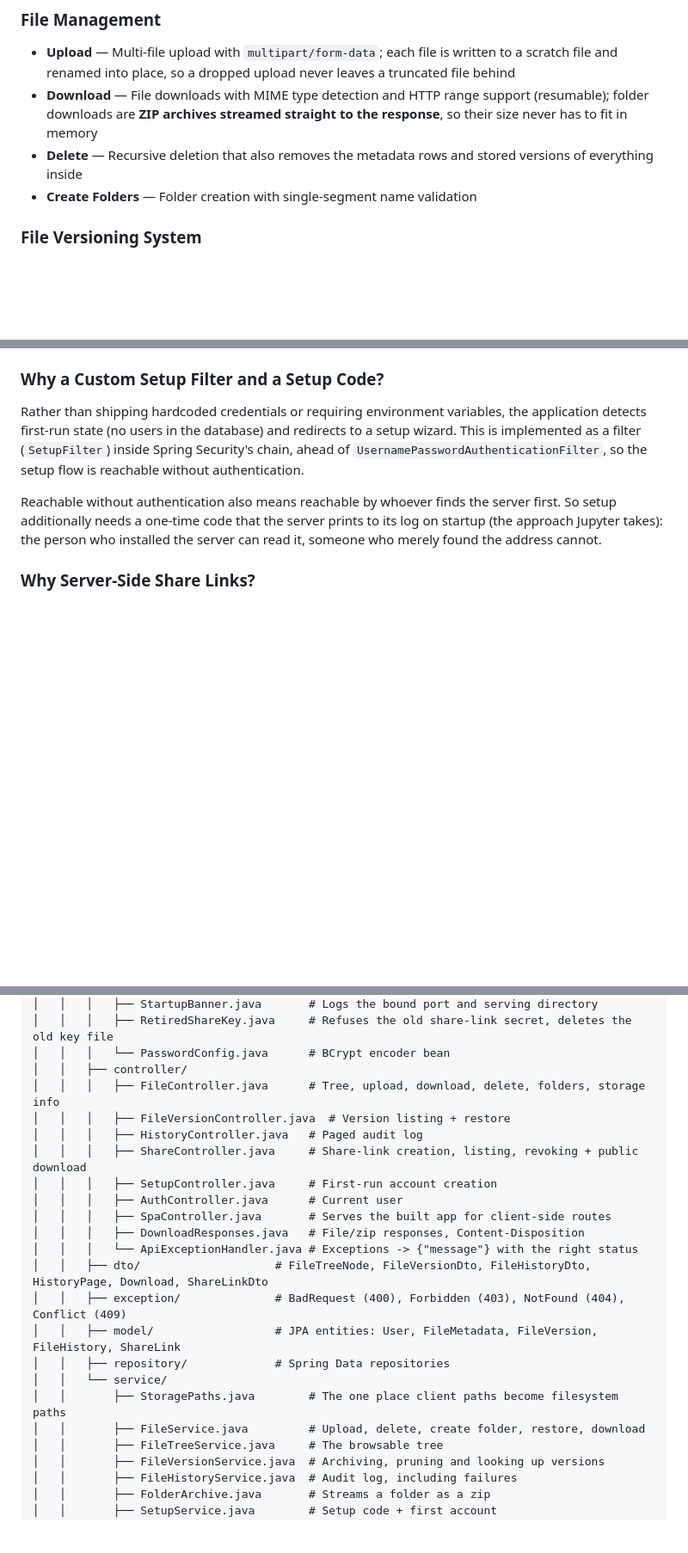
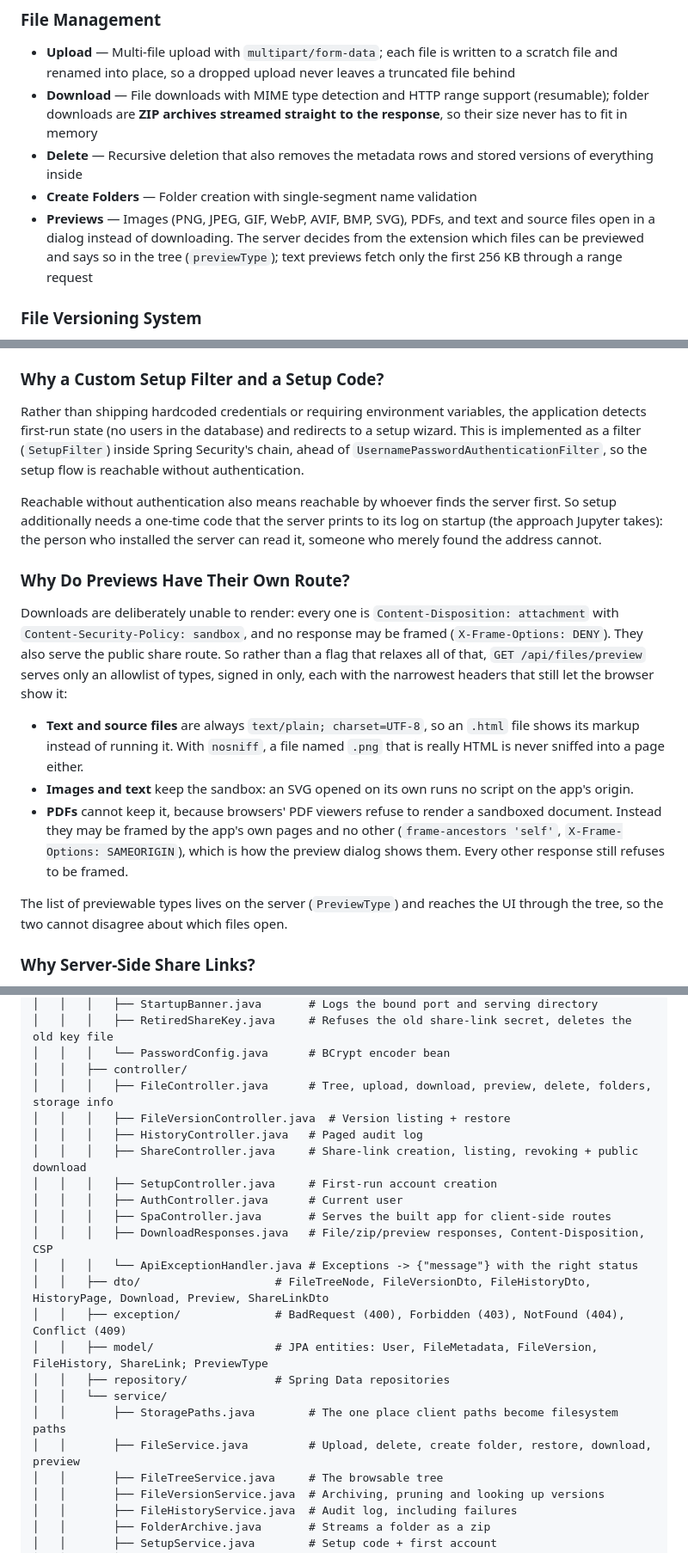
Before and after one commit to mevcaus/JavaDropbox, a Markdown page: README.md, 3 parts joined by grey strips. Shown at 86% size. Drawn GitHub-style; blank space fills up the shorter version.

Commit message:
document file previews in the readme
Adds previews to the features, the API reference and the test tables,
explains why they have their own route and headers, and ticks the
roadmap item.

Closes #175

```diff
--- a/README.md
+++ b/README.md
@@ -99,6 +99,7 @@ The system follows a **layered architecture** with clear separation of concerns:
 - **Download** — File downloads with MIME type detection and HTTP range support (resumable); folder downloads are **ZIP archives streamed straight to the response**, so their size never has to fit in memory
 - **Delete** — Recursive deletion that also removes the metadata rows and stored versions of everything inside
 - **Create Folders** — Folder creation with single-segment name validation
+- **Previews** — Images (PNG, JPEG, GIF, WebP, AVIF, BMP, SVG), PDFs, and text and source files open in a dialog instead of downloading. The server decides from the extension which files can be previewed and says so in the tree (`previewType`); text previews fetch only the first 256 KB through a range request
 
 ### File Versioning System
 - **Automatic snapshotting** — On re-upload, the previous content is moved to `.versions/<file id>/v<n>` and tracked in the database (so same-named files in different folders never share storage)
@@ -158,6 +160,14 @@ Folder downloads write a `ZipOutputStream` straight to the HTTP response (`Folde
 Rather than shipping hardcoded credentials or requiring environment variables, the application detects first-run state (no users in the database) and redirects to a setup wizard. This is implemented as a filter (`SetupFilter`) inside Spring Security's chain, ahead of `UsernamePasswordAuthenticationFilter`, so the setup flow is reachable without authentication.
 
 Reachable without authentication also means reachable by whoever finds the server first. So setup additionally needs a one-time code that the server prints to its log on startup (the approach Jupyter takes): the person who installed the server can read it, someone who merely found the address cannot.
+
+### Why Do Previews Have Their Own Route?
+Downloads are deliberately unable to render: every one is `Content-Disposition: attachment` with `Content-Security-Policy: sandbox`, and no response may be framed (`X-Frame-Options: DENY`). They also serve the public share route. So rather than a flag that relaxes all of that, `GET /api/files/preview` serves only an allowlist of types, signed in only, each with the narrowest headers that still let the browser show it:
+- **Text and source files** are always `text/plain; charset=UTF-8`, so an `.html` file shows its markup instead of running it. With `nosniff`, a file named `.png` that is really HTML is never sniffed into a page either.
+- **Images and text** keep the sandbox: an SVG opened on its own runs no script on the app's origin.
+- **PDFs** cannot keep it, because browsers' PDF viewers refuse to render a sandboxed document. Instead they may be framed by the app's own pages and no other (`frame-ancestors 'self'`, `X-Frame-Options: SAMEORIGIN`), which is how the preview dialog shows them. Every other response still refuses to be framed.
+
+The list of previewable types lives on the server (`PreviewType`) and reaches the UI through the tree, so the two cannot disagree about which files open.
 
 ### Why Server-Side Share Links?
 Share links used to be stateless JWTs naming a path. That avoided a table, but a link could not be withdrawn without changing the signing key (killing every link), its path was readable by anyone holding it, it served whatever was at the path when opened, and the key itself had to live somewhere: in the served folder, where anything else exposing that folder exposed it. Storing links as rows with a random token fixes all of that at the cost of one indexed lookup per download. Only the token's hash is stored, so a database leak does not hand out working links. A folder link still serves the folder as it is at download time, including files added after the link was made.
@@ -234,22 +245,22 @@ JavaDropbox/
 │   │   │   ├── RetiredShareKey.java     # Refuses the old share-link secret, deletes the old key file
 │   │   │   └── PasswordConfig.java      # BCrypt encoder bean
 │   │   ├── controller/
-│   │   │   ├── FileController.java      # Tree, upload, download, delete, folders, storage info
+│   │   │   ├── FileController.java      # Tree, upload, download, preview, delete, folders, storage info
 │   │   │   ├── FileVersionController.java  # Version listing + restore
 │   │   │   ├── HistoryController.java   # Paged audit log
 │   │   │   ├── ShareController.java     # Share-link creation, listing, revoking + public download
 │   │   │   ├── SetupController.java     # First-run account creation
 │   │   │   ├── AuthController.java      # Current user
 │   │   │   ├── SpaController.java       # Serves the built app for client-side routes
-│   │   │   ├── DownloadResponses.java   # File/zip responses, Content-Disposition
+│   │   │   ├── DownloadResponses.java   # File/zip/preview responses, Content-Disposition, CSP
 │   │   │   └── ApiExceptionHandler.java # Exceptions -> {"message"} with the right status
-│   │   ├── dto/                    # FileTreeNode, FileVersionDto, FileHistoryDto, HistoryPage, Download, ShareLinkDto
+│   │   ├── dto/                    # FileTreeNode, FileVersionDto, FileHistoryDto, HistoryPage, Download, Preview, ShareLinkDto
 │   │   ├── exception/              # BadRequest (400), Forbidden (403), NotFound (404), Conflict (409)
-│   │   ├── model/                  # JPA entities: User, FileMetadata, FileVersion, FileHistory, ShareLink
+│   │   ├── model/                  # JPA entities: User, FileMetadata, FileVersion, FileHistory, ShareLink; PreviewType
 │   │   ├── repository/             # Spring Data repositories
 │   │   └── service/
 │   │       ├── StoragePaths.java        # The one place client paths become filesystem paths
-│   │       ├── FileService.java         # Upload, delete, create folder, restore, download
+│   │       ├── FileService.java         # Upload, delete, create folder, restore, download, preview
 │   │       ├── FileTreeService.java     # The browsable tree
 │   │       ├── FileVersionService.java  # Archiving, pruning and looking up versions
 │   │       ├── FileHistoryService.java  # Audit log, including failures
```
Also changed, not shown: other parts of README.md (+8 -3 lines).
